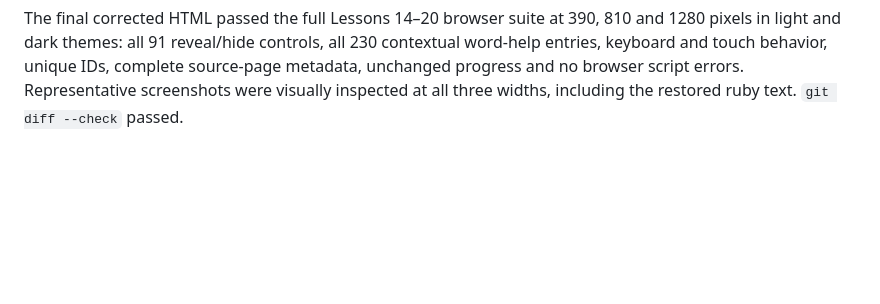
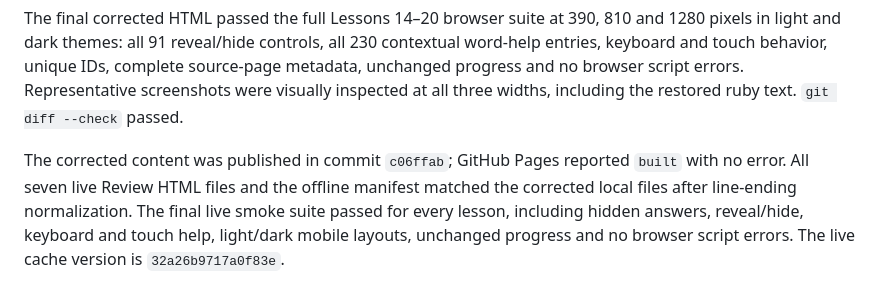
Before and after one commit to yuktun/jpy5, a Markdown page: LESSONS14_20_EXERCISE_AUDIT.md, the part around the change. GitHub-like rendering; blank space fills up the shorter version.

Commit message:
Record live verification of exercise re-audit

```diff
--- a/LESSONS14_20_EXERCISE_AUDIT.md
+++ b/LESSONS14_20_EXERCISE_AUDIT.md
@@ -123,3 +123,5 @@ Lesson 13's seventh shortcut, three collapsible sections, default-hidden answers
 Re-audit verification: Lesson 13 browser regression and PWA inventory checks passed. The installed-app test was extended to compare actual old/new worksheet markup, so it also verifies corrections to already-published exercises. An actual update from cache `b9db5e41de44ba43` to `32a26b9717a0f83e` passed; all seven corrected worksheets matched the new files offline and saved learner records were retained. The test now waits for the initial service-worker-triggered reload to complete before inspecting its DOM.
 
 The final corrected HTML passed the full Lessons 14–20 browser suite at 390, 810 and 1280 pixels in light and dark themes: all 91 reveal/hide controls, all 230 contextual word-help entries, keyboard and touch behavior, unique IDs, complete source-page metadata, unchanged progress and no browser script errors. Representative screenshots were visually inspected at all three widths, including the restored ruby text. `git diff --check` passed.
+
+The corrected content was published in commit `c06ffab`; GitHub Pages reported `built` with no error. All seven live Review HTML files and the offline manifest matched the corrected local files after line-ending normalization. The final live smoke suite passed for every lesson, including hidden answers, reveal/hide, keyboard and touch help, light/dark mobile layouts, unchanged progress and no browser script errors. The live cache version is `32a26b9717a0f83e`.
```
